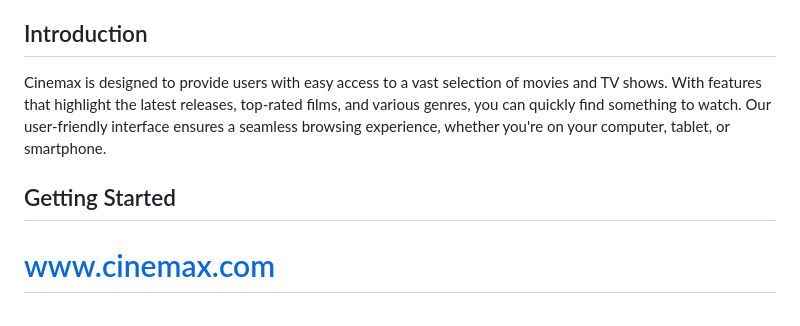
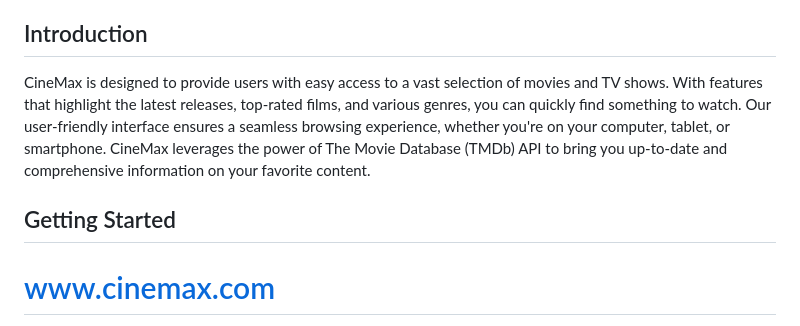
Before and after one commit to girraju/CineMax, a Markdown page: README.md, the part around one of its changes. GitHub-like rendering.

```diff
--- a/README.md
+++ b/README.md
@@ -25,9 +25,10 @@ https://github.com/girraju/CineMax/assets/172365507/fce5e15c-57c2-4b52-84b3-63fd
 
 ## Introduction
 
-Cinemax is designed to provide users with easy access to a vast selection of movies and TV shows. With features that highlight the latest releases, top-rated films, and various genres, you can quickly find something to watch. Our user-friendly interface ensures a seamless browsing experience, whether you're on your computer, tablet, or smartphone.
+CineMax is designed to provide users with easy access to a vast selection of movies and TV shows. With features that highlight the latest releases, top-rated films, and various genres, you can quickly find something to watch. Our user-friendly interface ensures a seamless browsing experience, whether you're on your computer, tablet, or smartphone. CineMax leverages the power of The Movie Database (TMDb) API to bring you up-to-date and comprehensive information on your favorite content.
 
 ## Getting Started
+
 # [www.cinemax.com](https://giriraju18.github.io/CINEMAX/index.html)
 
 To start exploring Cinemax, simply visit our website at [www.cinemax.com](https://giriraju18.github.io/CINEMAX/index.html). No registration is required for basic browsing. However, creating an account allows you to save favorites, create watchlists, and receive personalized recommendations.
```
Also changed, not shown: other parts of README.md (+1 -1 lines).
